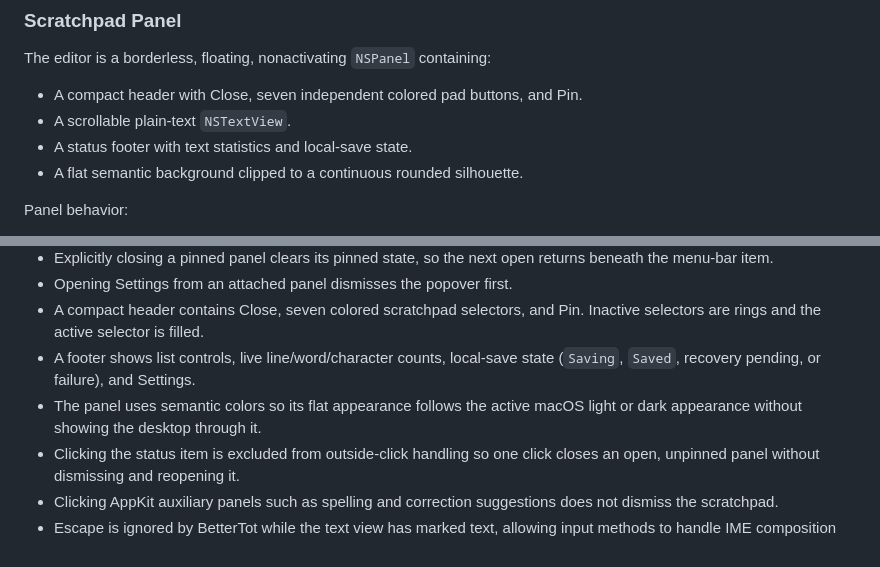
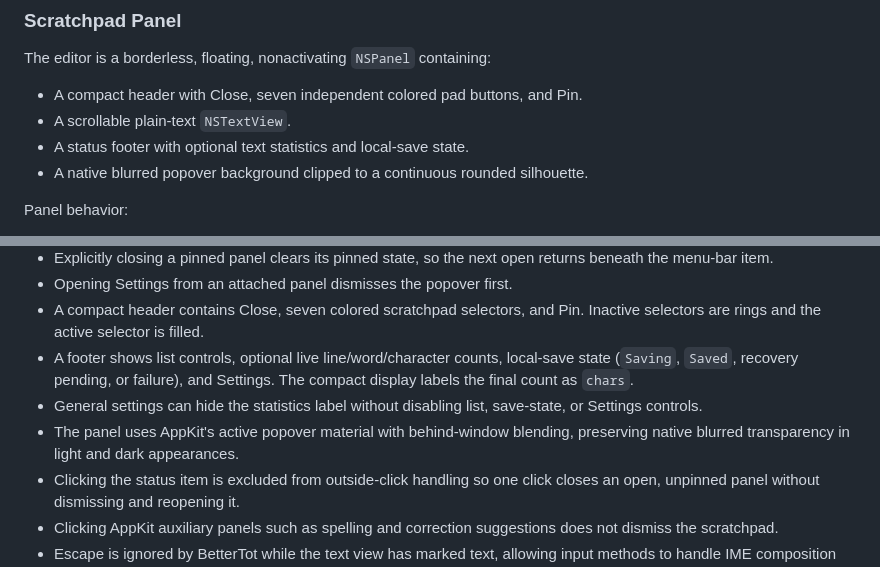
Before and after one commit to saaivignesh20/BetterTot, a Markdown page: SPEC.md, 2 parts joined by grey strips. GitHub-like rendering.

```diff
--- a/SPEC.md
+++ b/SPEC.md
@@ -167,8 +167,8 @@ The editor is a borderless, floating, nonactivating `NSPanel` containing:
 
 - A compact header with Close, seven independent colored pad buttons, and Pin.
 - A scrollable plain-text `NSTextView`.
-- A status footer with text statistics and local-save state.
-- A flat semantic background clipped to a continuous rounded silhouette.
+- A status footer with optional text statistics and local-save state.
+- A native blurred popover background clipped to a continuous rounded silhouette.
 
 Panel behavior:
 
@@ -186,10 +186,13 @@ Panel behavior:
 - Opening Settings from an attached panel dismisses the popover first.
 - A compact header contains Close, seven colored scratchpad selectors, and Pin.
   Inactive selectors are rings and the active selector is filled.
-- A footer shows list controls, live line/word/character counts, local-save
-  state (`Saving`, `Saved`, recovery pending, or failure), and Settings.
-- The panel uses semantic colors so its flat appearance follows the active
-  macOS light or dark appearance without showing the desktop through it.
+- A footer shows list controls, optional live line/word/character counts,
+  local-save state (`Saving`, `Saved`, recovery pending, or failure), and
+  Settings. The compact display labels the final count as `chars`.
+- General settings can hide the statistics label without disabling list,
+  save-state, or Settings controls.
+- The panel uses AppKit's active popover material with behind-window blending,
+  preserving native blurred transparency in light and dark appearances.
 - Clicking the status item is excluded from outside-click handling so one click
   closes an open, unpinned panel without dismissing and reopening it.
 - Clicking AppKit auxiliary panels such as spelling and correction suggestions
```
Also changed, not shown: README.md (+27 -16 lines), docs/releases/0.3.2.md (added, +42 -0 lines), Assets/BetterTot-demo-still.png, Assets/BetterTot-demo.gif, Assets/BetterTot-desktop-nature.jpg (added), 13 other files.
